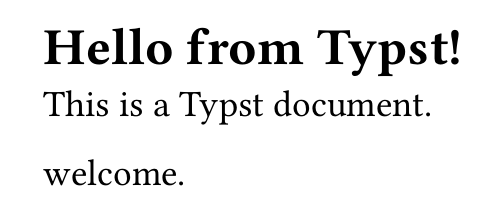
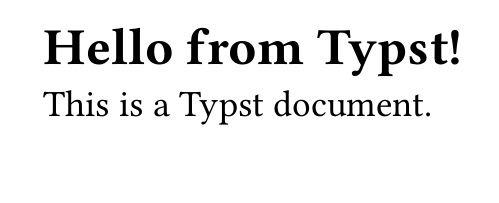
Before and after one commit to adanoelle/typeset, a Typst document (typst/example/main.typ): part of the page, cut so that both start at the same text. Compiled offline with Typst 0.15.

Commit message:
Update flake, justfile, and typst example

```diff
--- a/typst/example/main.typ
+++ b/typst/example/main.typ
@@ -1,5 +1,3 @@
 = Hello from Typst!
 
 This is a Typst document.
-
-welcome.
```
Also changed, not shown: 2 other files.
